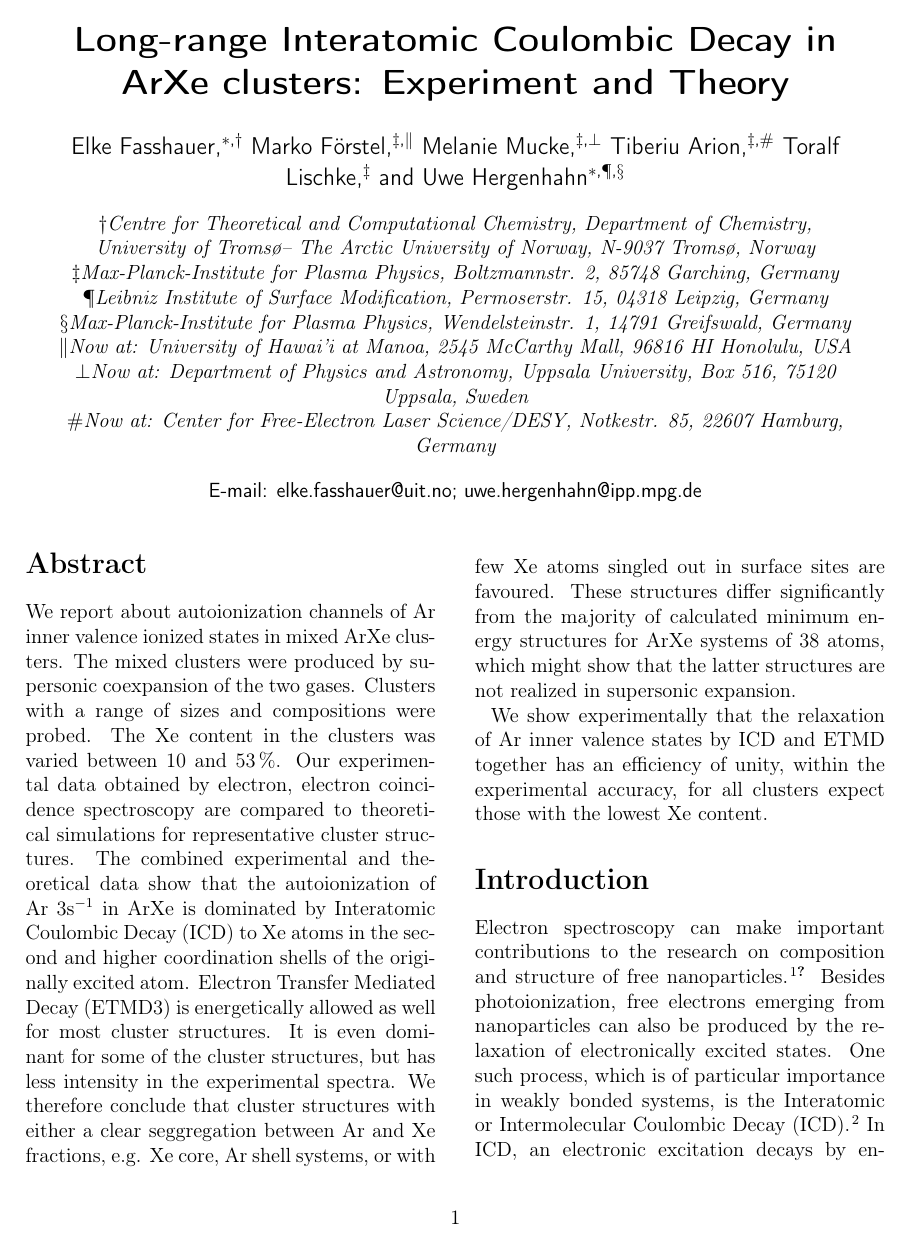
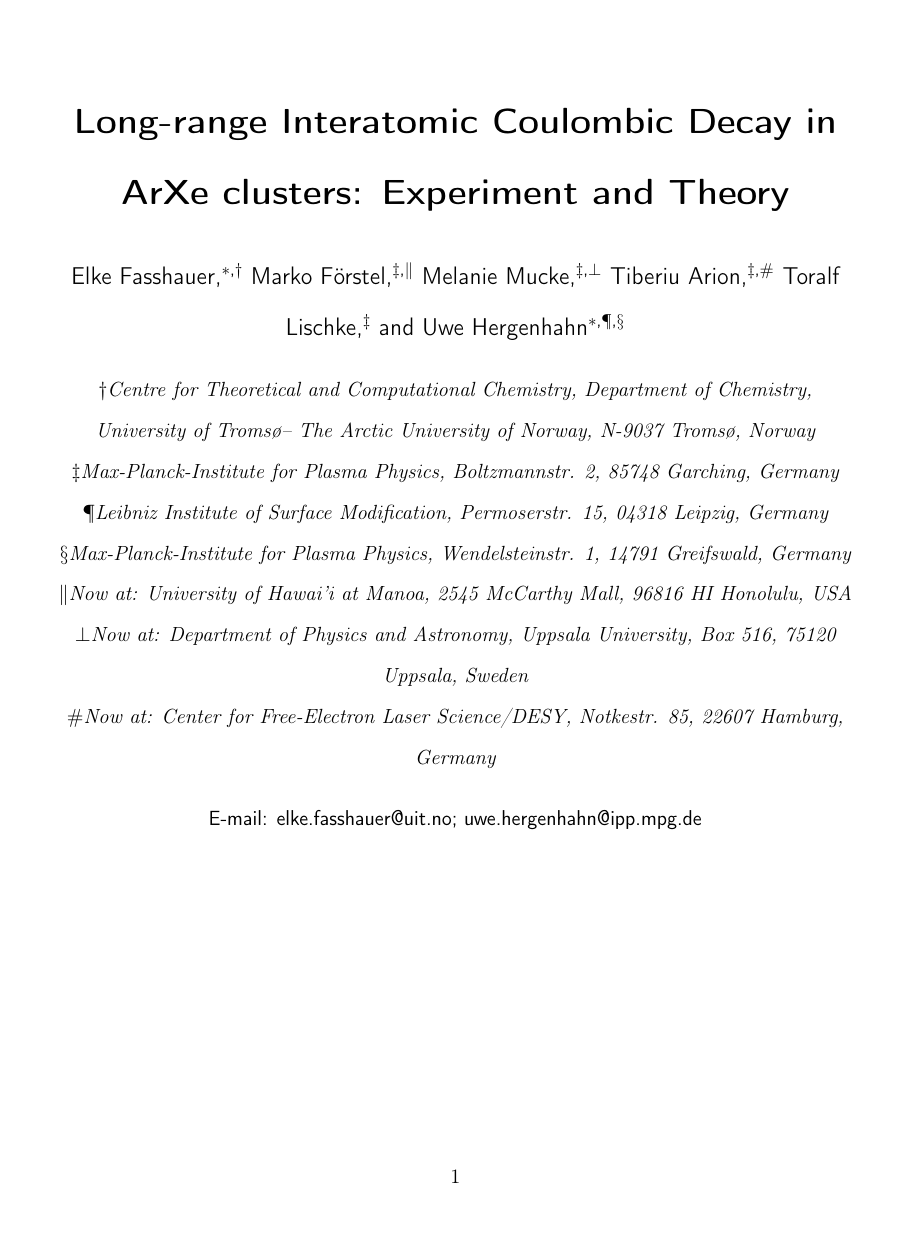
Before and after one commit to ElkeF/arxe_exp, a LaTeX paper (master.tex): page 1 of 24 before the commit and page 1 of 45 after it. Compiled offline with pdfLaTeX.

Commit message:
normal master view

```diff
--- a/master.tex
+++ b/master.tex
@@ -4,8 +4,8 @@
 %% The document class accepts keyval options, which should include
 %% the target journal and optionally the manuscript type.
 %%%%%%%%%%%%%%%%%%%%%%%%%%%%%%%%%%%%%%%%%%%%%%%%%%%%%%%%%%%%%%%%%%%%%
-\documentclass[journal=jpccck,manuscript=article,layout=twocolumn]{achemso}
-%\documentclass[journal=jpccck,manuscript=article]{achemso}
+%\documentclass[journal=jpccck,manuscript=article,layout=twocolumn]{achemso}
+\documentclass[journal=jpccck,manuscript=article]{achemso}
 
 % UHe stuff
 \def\EB{E_{\rm b}}
```
